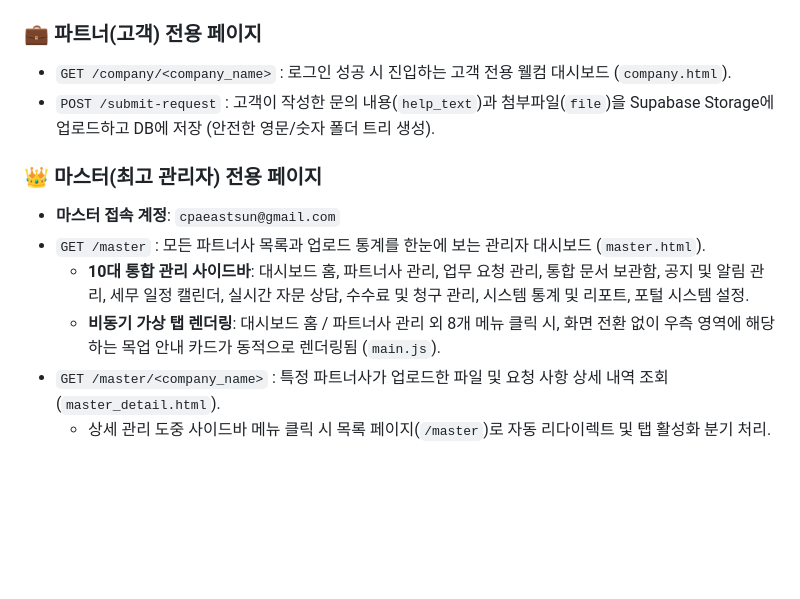
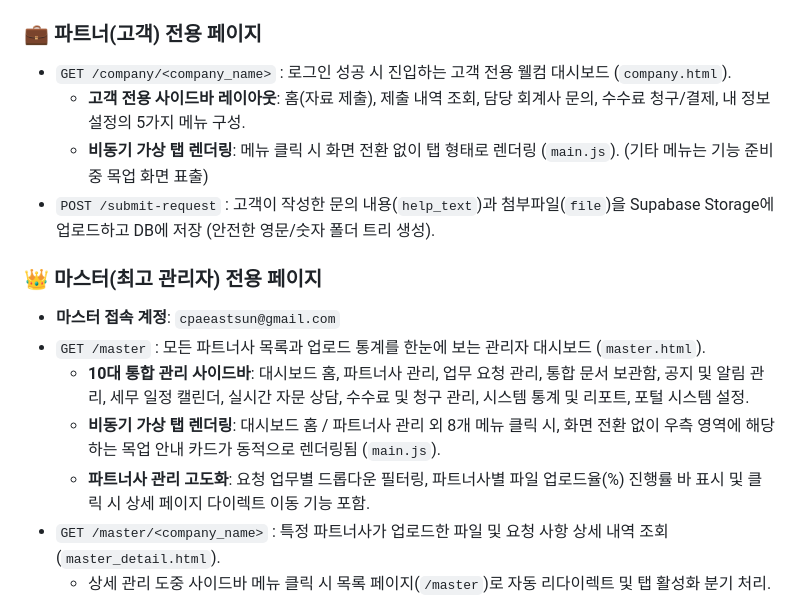
Before and after one commit to Bright-Sunny-Kim/landing_page, a Markdown page: project_master.md, the part around the change. Drawn GitHub-style; blank space fills up the shorter version.

```diff
--- a/project_master.md
+++ b/project_master.md
@@ -28,6 +28,8 @@
 
 ### 💼 파트너(고객) 전용 페이지
 - `GET /company/<company_name>` : 로그인 성공 시 진입하는 고객 전용 웰컴 대시보드 (`company.html`).
+  - **고객 전용 사이드바 레이아웃**: 홈(자료 제출), 제출 내역 조회, 담당 회계사 문의, 수수료 청구/결제, 내 정보 설정의 5가지 메뉴 구성.
+  - **비동기 가상 탭 렌더링**: 메뉴 클릭 시 화면 전환 없이 탭 형태로 렌더링 (`main.js`). (기타 메뉴는 기능 준비 중 목업 화면 표출)
 - `POST /submit-request` : 고객이 작성한 문의 내용(`help_text`)과 첨부파일(`file`)을 Supabase Storage에 업로드하고 DB에 저장 (안전한 영문/숫자 폴더 트리 생성).
 
 ### 👑 마스터(최고 관리자) 전용 페이지
@@ -35,6 +37,7 @@
 - `GET /master` : 모든 파트너사 목록과 업로드 통계를 한눈에 보는 관리자 대시보드 (`master.html`).
   - **10대 통합 관리 사이드바**: 대시보드 홈, 파트너사 관리, 업무 요청 관리, 통합 문서 보관함, 공지 및 알림 관리, 세무 일정 캘린더, 실시간 자문 상담, 수수료 및 청구 관리, 시스템 통계 및 리포트, 포털 시스템 설정.
   - **비동기 가상 탭 렌더링**: 대시보드 홈 / 파트너사 관리 외 8개 메뉴 클릭 시, 화면 전환 없이 우측 영역에 해당하는 목업 안내 카드가 동적으로 렌더링됨 (`main.js`).
+  - **파트너사 관리 고도화**: 요청 업무별 드롭다운 필터링, 파트너사별 파일 업로드율(%) 진행률 바 표시 및 클릭 시 상세 페이지 다이렉트 이동 기능 포함.
 - `GET /master/<company_name>` : 특정 파트너사가 업로드한 파일 및 요청 사항 상세 내역 조회 (`master_detail.html`).
   - 상세 관리 도중 사이드바 메뉴 클릭 시 목록 페이지(`/master`)로 자동 리다이렉트 및 탭 활성화 분기 처리.
 - `POST /update-status` : 개별 요청 건의 처리 상태(`대기중`, `처리중`, `완료`)를 비동기(AJAX)로 업데이트.
```
Also changed, not shown: css_master.md (+9 -3 lines).
